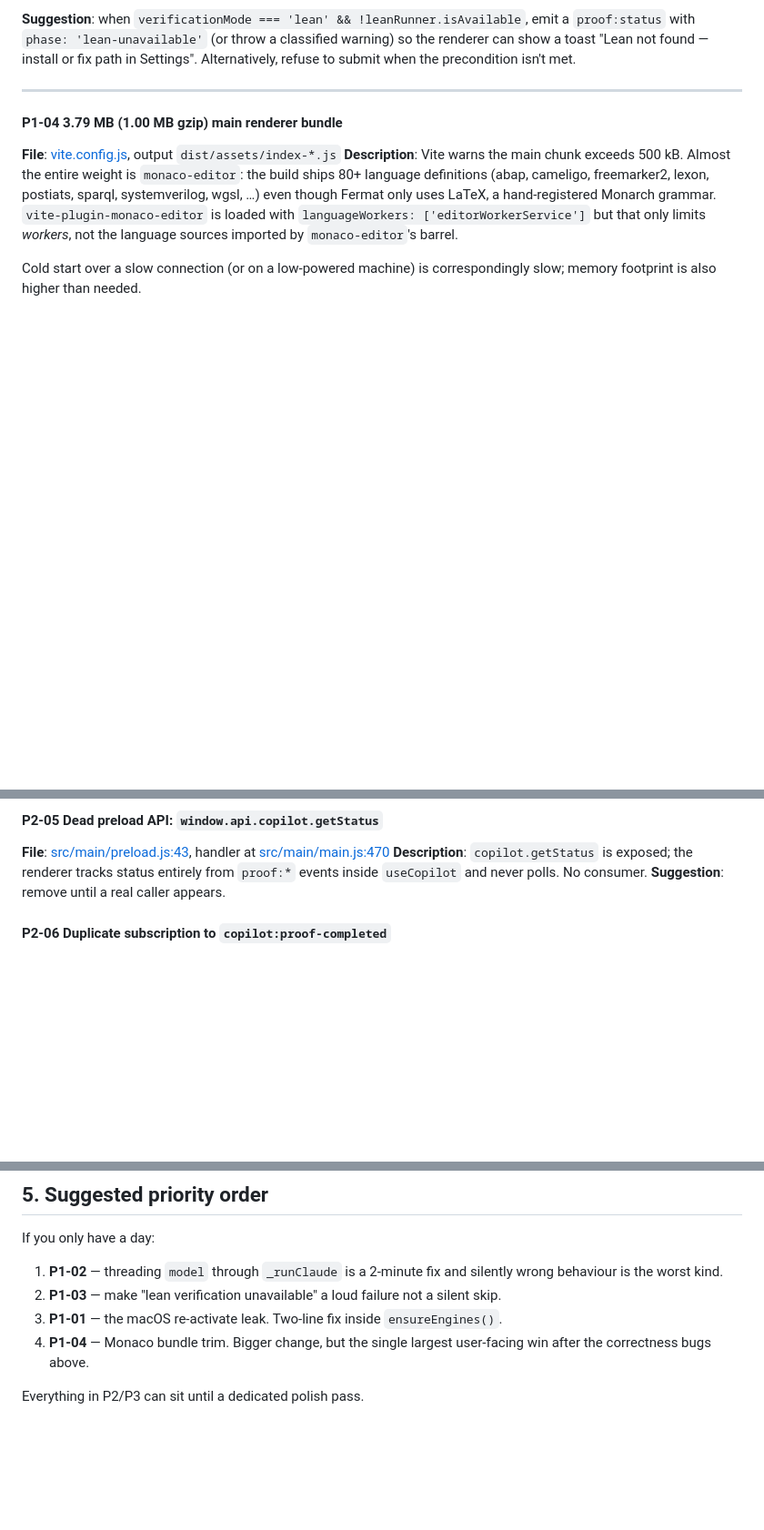
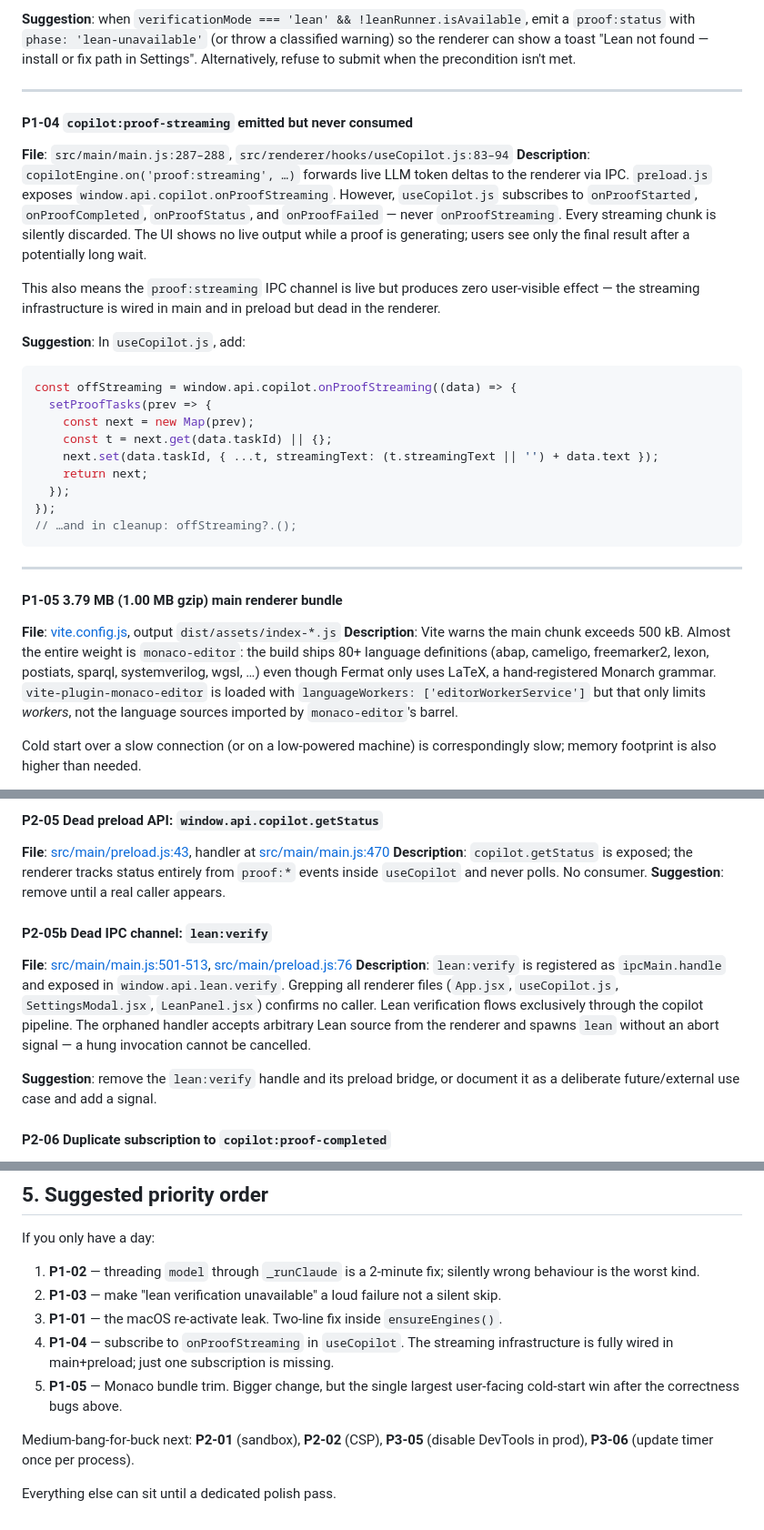
Before and after one commit to dangxingyu/fermat, a Markdown page: docs/QA-REPORT.md, 3 parts joined by grey strips. Shown at 91% size. Rendered like a GitHub page; blank space fills up the shorter version.

````diff
--- a/docs/QA-REPORT.md
+++ b/docs/QA-REPORT.md
@@ -117,7 +117,36 @@ isn't met.
 
 ---
 
-#### P1-04  3.79 MB (1.00 MB gzip) main renderer bundle
+#### P1-04  `copilot:proof-streaming` emitted but never consumed
+**File**: `src/main/main.js:287–288`, `src/renderer/hooks/useCopilot.js:83–94`
+**Description**: `copilotEngine.on('proof:streaming', …)` forwards live LLM
+token deltas to the renderer via IPC. `preload.js` exposes
+`window.api.copilot.onProofStreaming`. However, `useCopilot.js` subscribes to
+`onProofStarted`, `onProofCompleted`, `onProofStatus`, and `onProofFailed` —
+never `onProofStreaming`. Every streaming chunk is silently discarded. The UI
+shows no live output while a proof is generating; users see only the final
+result after a potentially long wait.
+
+This also means the `proof:streaming` IPC channel is live but produces zero
+user-visible effect — the streaming infrastructure is wired in main and in
+preload but dead in the renderer.
+
+**Suggestion**: In `useCopilot.js`, add:
+```js
+const offStreaming = window.api.copilot.onProofStreaming((data) => {
+  setProofTasks(prev => {
+    const next = new Map(prev);
+    const t = next.get(data.taskId) || {};
+    next.set(data.taskId, { ...t, streamingText: (t.streamingText || '') + data.text });
+    return next;
+  });
+});
+// …and in cleanup: offStreaming?.();
+```
+
+---
+
+#### P1-05  3.79 MB (1.00 MB gzip) main renderer bundle
 **File**: [vite.config.js](vite.config.js), output `dist/assets/index-*.js`
 **Description**: Vite warns the main chunk exceeds 500 kB. Almost the entire
 weight is `monaco-editor`: the build ships 80+ language definitions (abap,
@@ -188,6 +217,18 @@ main.js unless a near-term feature needs it.
 entirely from `proof:*` events inside `useCopilot` and never polls. No
 consumer.
 **Suggestion**: remove until a real caller appears.
+
+#### P2-05b  Dead IPC channel: `lean:verify`
+**File**: [src/main/main.js:501-513](src/main/main.js), [src/main/preload.js:76](src/main/preload.js)
+**Description**: `lean:verify` is registered as `ipcMain.handle` and exposed
+in `window.api.lean.verify`. Grepping all renderer files (`App.jsx`,
+`useCopilot.js`, `SettingsModal.jsx`, `LeanPanel.jsx`) confirms no caller.
+Lean verification flows exclusively through the copilot pipeline. The orphaned
+handler accepts arbitrary Lean source from the renderer and spawns `lean`
+without an abort signal — a hung invocation cannot be cancelled.
+
+**Suggestion**: remove the `lean:verify` handle and its preload bridge, or
+document it as a deliberate future/external use case and add a signal.
 
 #### P2-06  Duplicate subscription to `copilot:proof-completed`
 **File**: [src/renderer/hooks/useCopilot.js:84](src/renderer/hooks/useCopilot.js), [src/renderer/components/App.jsx:596](src/renderer/components/App.jsx)
@@ -378,13 +478,19 @@ into `'cancelled'` quietly without a failed-toast ([copilot-engine.js:286-288](s
 
 If you only have a day:
 
-1. **P1-02** — threading `model` through `_runClaude` is a 2-minute fix and
+1. **P1-02** — threading `model` through `_runClaude` is a 2-minute fix;
    silently wrong behaviour is the worst kind.
 2. **P1-03** — make "lean verification unavailable" a loud failure not a
    silent skip.
 3. **P1-01** — the macOS re-activate leak. Two-line fix inside
    `ensureEngines()`.
-4. **P1-04** — Monaco bundle trim. Bigger change, but the single largest
-   user-facing win after the correctness bugs above.
+4. **P1-04** — subscribe to `onProofStreaming` in `useCopilot`. The
+   streaming infrastructure is fully wired in main+preload; just one
+   subscription is missing.
+5. **P1-05** — Monaco bundle trim. Bigger change, but the single largest
+   user-facing cold-start win after the correctness bugs above.
 
-Everything in P2/P3 can sit until a dedicated polish pass.
+Medium-bang-for-buck next: **P2-01** (sandbox), **P2-02** (CSP),
+**P3-05** (disable DevTools in prod), **P3-06** (update timer once per process).
+
+Everything else can sit until a dedicated polish pass.
````
Also changed, not shown: other parts of docs/QA-REPORT.md (+69 -10 lines).
